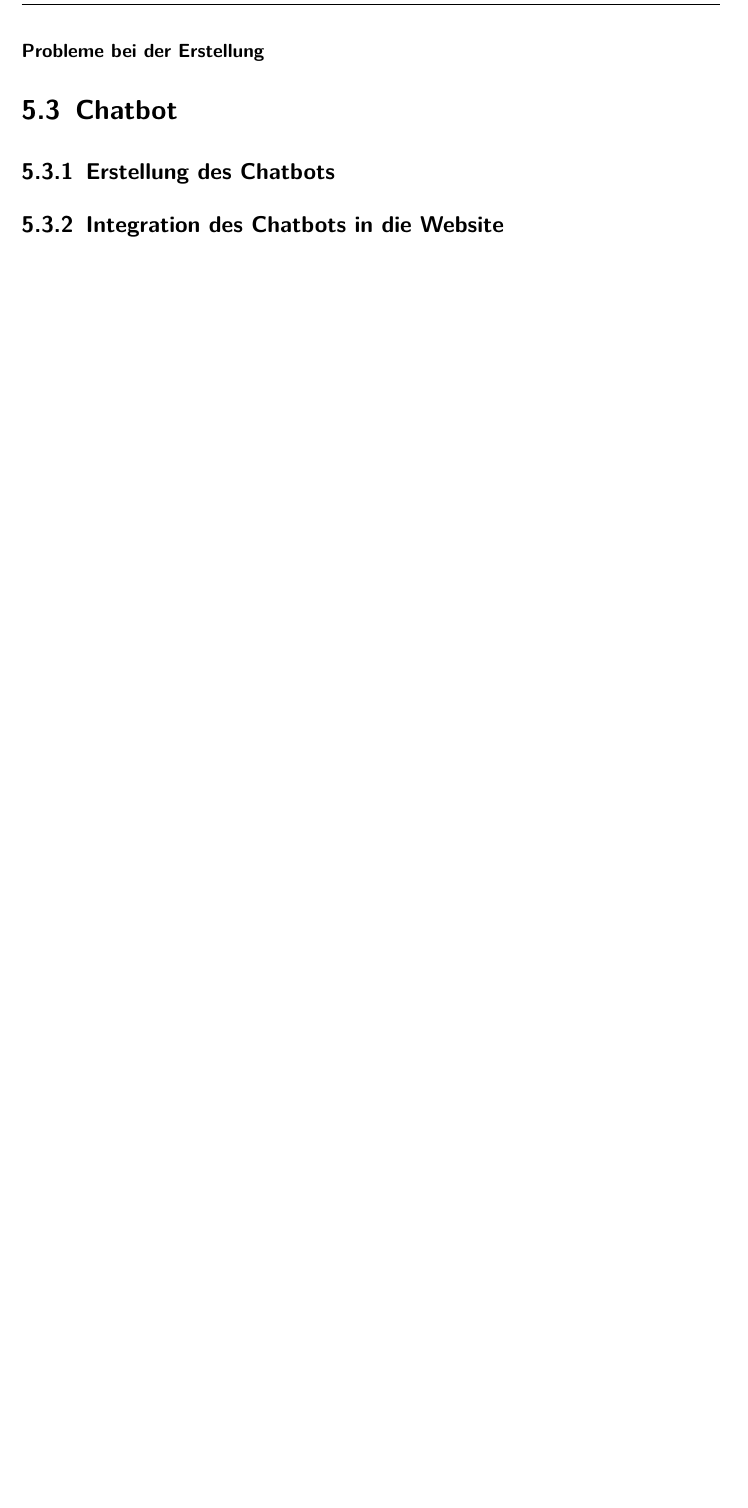
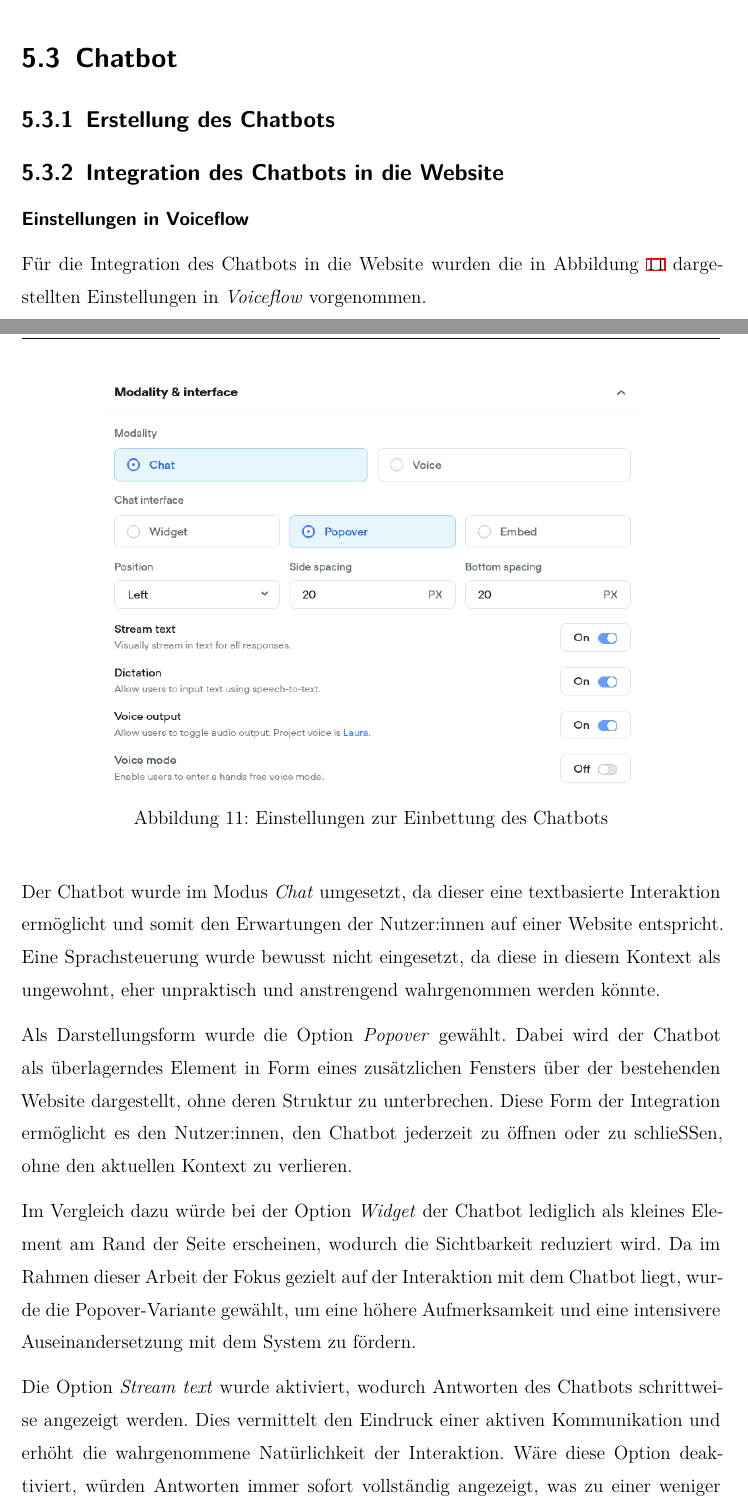
Before and after one commit to michael-stuetzner/diplomarbeit-recode-2526, a LaTeX thesis (diplomarbeit-schriftlich/thesis.tex, which reads diplomarbeit-schriftlich/sections/implementation.tex): part of page 40 of 49 before the commit and two parts of pages 39 and 40 of 50 after it, the two joined at a grey line, cut at the place of the change, the shorter picture padded with empty space. Compiled offline with XeLaTeX.

Commit message:
added chatbot integration

```diff
--- a/diplomarbeit-schriftlich/sections/implementation.tex
+++ b/diplomarbeit-schriftlich/sections/implementation.tex
@@ -250,7 +250,7 @@ Elementen verwendet, um eine bessere Lesbarkeit und Bedienbarkeit zu ermögliche
 
 \end{figure}
 
-\subsubsection{Probleme bei der Erstellung}
+%TODO: \subsubsection{Probleme bei der Erstellung}
 
 \setauthor{\secondauthor}
 \section{Chatbot}
@@ -258,3 +258,41 @@ Elementen verwendet, um eine bessere Lesbarkeit und Bedienbarkeit zu ermögliche
 
 \setauthor{\firstauthor}
 \subsection{Integration des Chatbots in die Website}
+\subsubsection{Einstellungen in Voiceflow}
+Für die Integration des Chatbots in die Website wurden die in
+Abbildung \ref{fig:impl:chatbotsettings} dargestellten Einstellungen
+in \textit{Voiceflow} vorgenommen.
+
+\begin{figure}[H]
+    \centering
+    \includegraphics[scale=0.5]{pics/settings-chatbot-imbed.png}
+    \caption{Einstellungen zur Einbettung des Chatbots}
+    \label{fig:impl:chatbotsettings}
+\end{figure}
+
+Der Chatbot wurde im Modus \textit{Chat} umgesetzt, da dieser eine
+textbasierte Interaktion ermöglicht und somit den Erwartungen der
+Nutzer:innen auf einer Website entspricht. Eine Sprachsteuerung wurde
+bewusst nicht eingesetzt, da diese in diesem Kontext als ungewohnt,
+eher unpraktisch und anstrengend wahrgenommen werden könnte.
+
+Als Darstellungsform wurde die Option \textit{Popover} gewählt. Dabei
+wird der Chatbot als überlagerndes Element in Form eines zusätzlichen
+Fensters über der bestehenden Website dargestellt, ohne deren Struktur
+zu unterbrechen. Diese Form der Integration ermöglicht es den Nutzer:innen,
+den Chatbot jederzeit zu öffnen oder zu schließen, ohne den aktuellen
+Kontext zu verlieren.
+
+Im Vergleich dazu würde bei der Option \textit{Widget} der Chatbot lediglich
+als kleines Element am Rand der Seite erscheinen, wodurch die Sichtbarkeit
+reduziert wird.
+Da im Rahmen dieser Arbeit der Fokus gezielt auf der Interaktion mit dem
+Chatbot liegt, wurde die Popover-Variante gewählt, um eine höhere
+Aufmerksamkeit und eine intensivere Auseinandersetzung mit dem System
+zu fördern.
+
+Die Option \textit{Stream text} wurde aktiviert, wodurch Antworten des
+Chatbots schrittweise angezeigt werden. Dies vermittelt den Eindruck
+einer aktiven Kommunikation und erhöht die wahrgenommene Natürlichkeit
+der Interaktion. Wäre diese Option deaktiviert, würden Antworten immer sofort
+vollständig angezeigt, was zu einer weniger dynamischen und eher statischen
@@ -260,0 +306 @@ Elementen verwendet, um eine bessere Lesbarkeit und Bedienbarkeit zu ermögliche
+Die Audioausgabe wurde aktiviert, sodass Antworten des Chatbots optional
```
Also changed, not shown: diplomarbeit-schriftlich/bib.bib (+10 -0 lines), diplomarbeit-schriftlich/pics/settings-chatbot-imbed.png (added), diplomarbeit-schriftlich/sections/implementation.tex (24 more changed lines).
